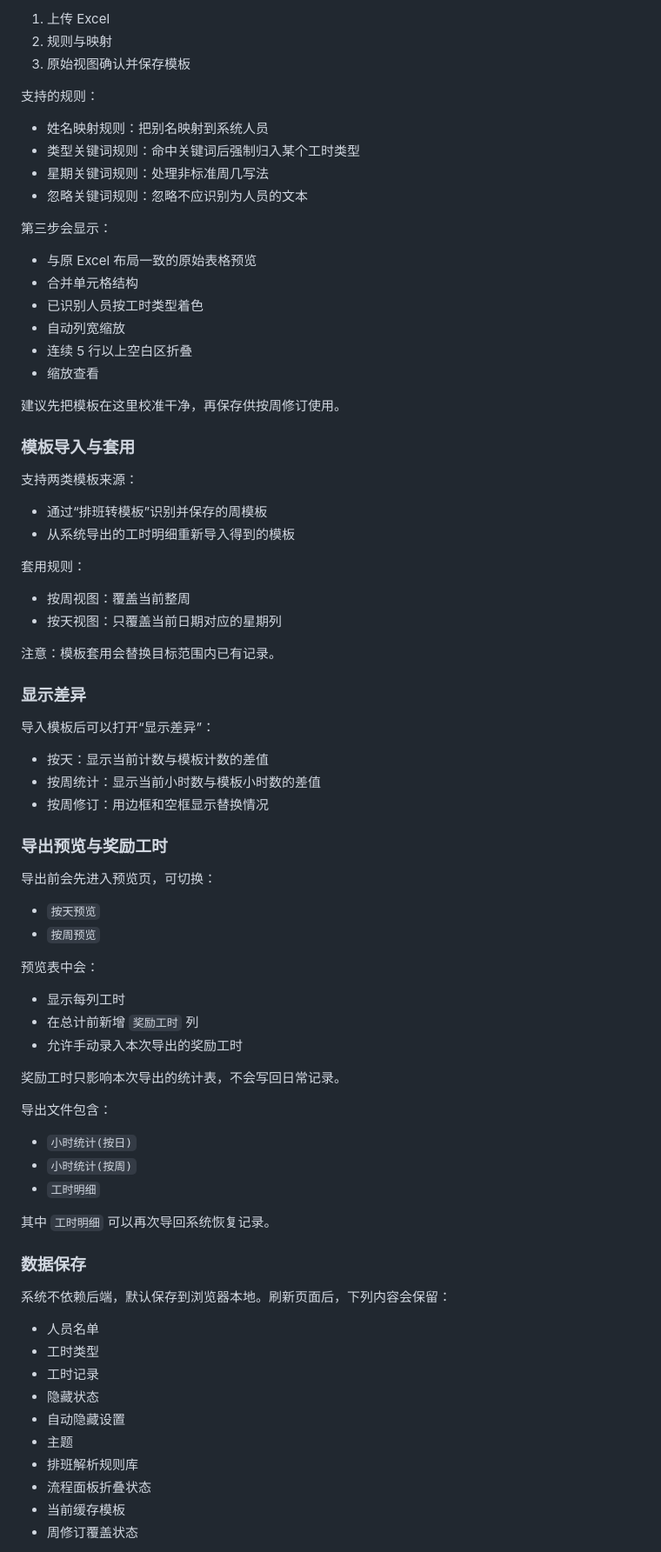
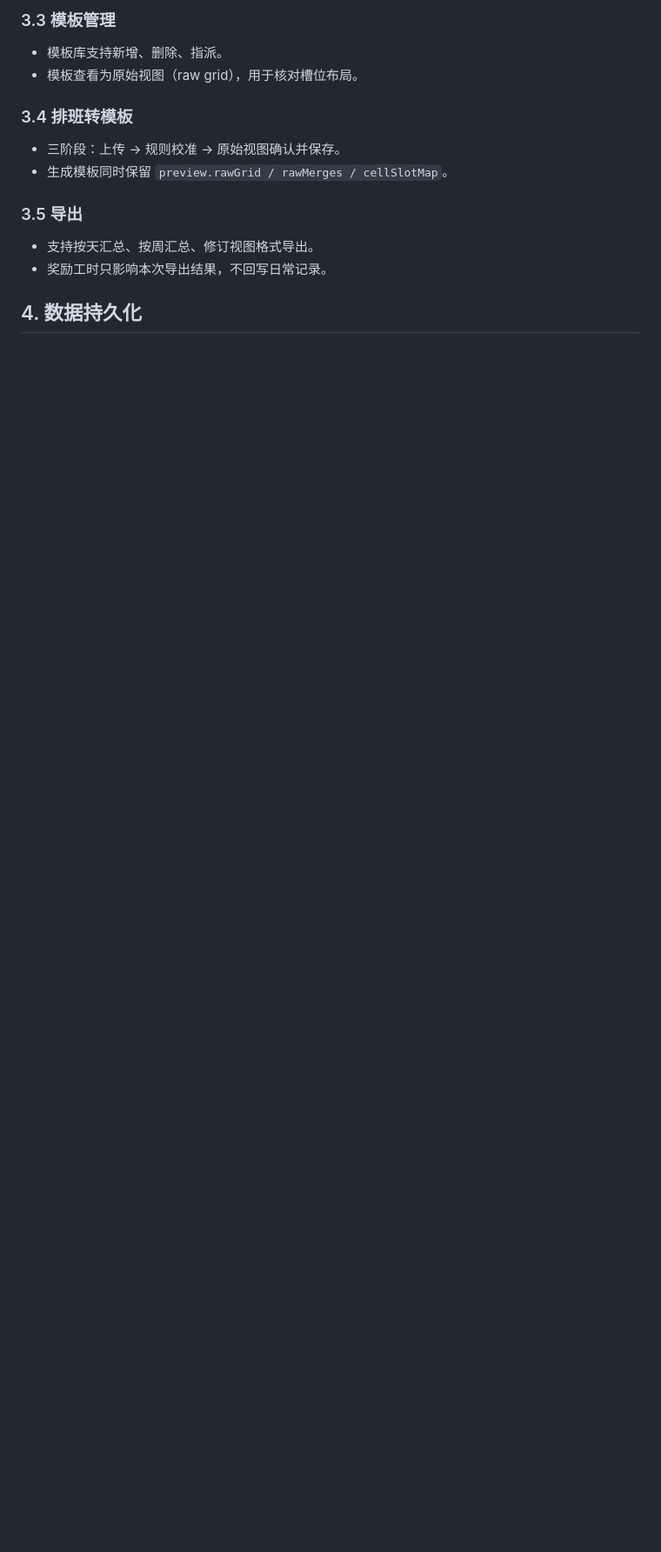
Before and after one commit to KuihanLi/Working-Hours-Statistics, a Markdown page: README.md, the part around one of its changes. Shown at 87% size. Drawn GitHub-style; blank space fills up the shorter version.

```diff
--- a/README.md
+++ b/README.md
@@ -66,83 +73,15 @@
 
-1. 上传 Excel
-2. 规则与映射
-3. 原始视图确认并保存模板
+### 3.3 模板管理
+- 模板库支持新增、删除、指派。
+- 模板查看为原始视图（raw grid），用于核对槽位布局。
 
-支持的规则：
+### 3.4 排班转模板
+- 三阶段：上传 -> 规则校准 -> 原始视图确认并保存。
+- 生成模板同时保留 `preview.rawGrid / rawMerges / cellSlotMap`。
 
-- 姓名映射规则：把别名映射到系统人员
-- 类型关键词规则：命中关键词后强制归入某个工时类型
-- 星期关键词规则：处理非标准周几写法
-- 忽略关键词规则：忽略不应识别为人员的文本
+### 3.5 导出
+- 支持按天汇总、按周汇总、修订视图格式导出。
+- 奖励工时只影响本次导出结果，不回写日常记录。
 
-第三步会显示：
+## 4. 数据持久化
 
-- 与原 Excel 布局一致的原始表格预览
-- 合并单元格结构
-- 已识别人员按工时类型着色
-- 自动列宽缩放
-- 连续 5 行以上空白区折叠
-- 缩放查看
-
-建议先把模板在这里校准干净，再保存供按周修订使用。
-
-### 模板导入与套用
-
-支持两类模板来源：
-
-- 通过“排班转模板”识别并保存的周模板
-- 从系统导出的工时明细重新导入得到的模板
-
-套用规则：
-
-- 按周视图：覆盖当前整周
-- 按天视图：只覆盖当前日期对应的星期列
-
-注意：模板套用会替换目标范围内已有记录。
-
-### 显示差异
-
-导入模板后可以打开“显示差异”：
-
-- 按天：显示当前计数与模板计数的差值
-- 按周统计：显示当前小时数与模板小时数的差值
-- 按周修订：用边框和空框显示替换情况
-
-### 导出预览与奖励工时
-
-导出前会先进入预览页，可切换：
-
-- `按天预览`
-- `按周预览`
-
-预览表中会：
-
-- 显示每列工时
-- 在总计前新增 `奖励工时` 列
-- 允许手动录入本次导出的奖励工时
-
-奖励工时只影响本次导出的统计表，不会写回日常记录。
-
-导出文件包含：
-
-- `小时统计(按日)`
-- `小时统计(按周)`
-- `工时明细`
-
-其中 `工时明细` 可以再次导回系统恢复记录。
-
-### 数据保存
-
-系统不依赖后端，默认保存到浏览器本地。刷新页面后，下列内容会保留：
-
-- 人员名单
-- 工时类型
-- 工时记录
-- 隐藏状态
-- 自动隐藏设置
-- 主题
-- 排班解析规则库
-- 流程面板折叠状态
-- 当前缓存模板
-- 周修订覆盖状态
-
```
Also changed, not shown: other parts of README.md (+76 -104 lines).
